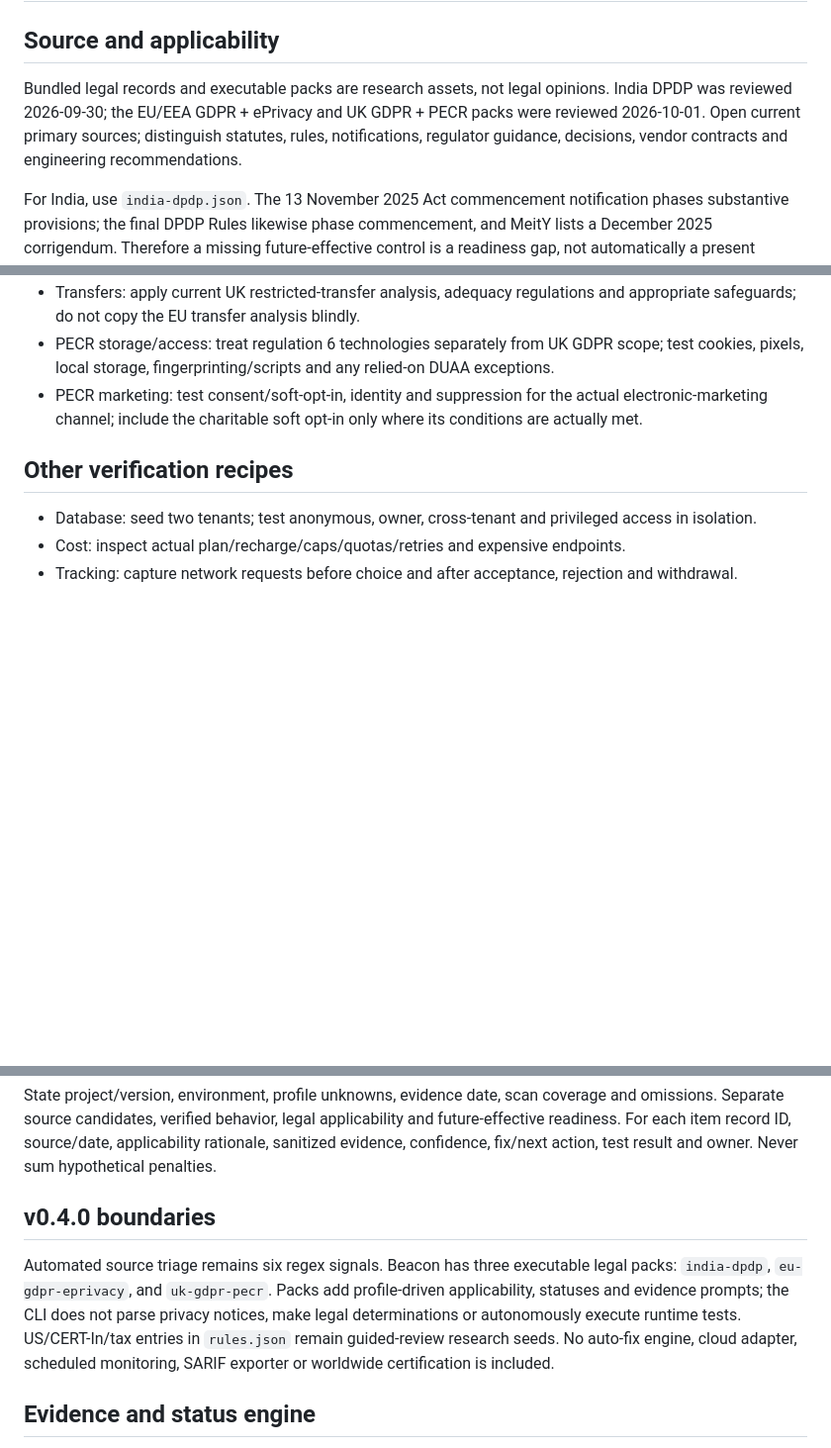
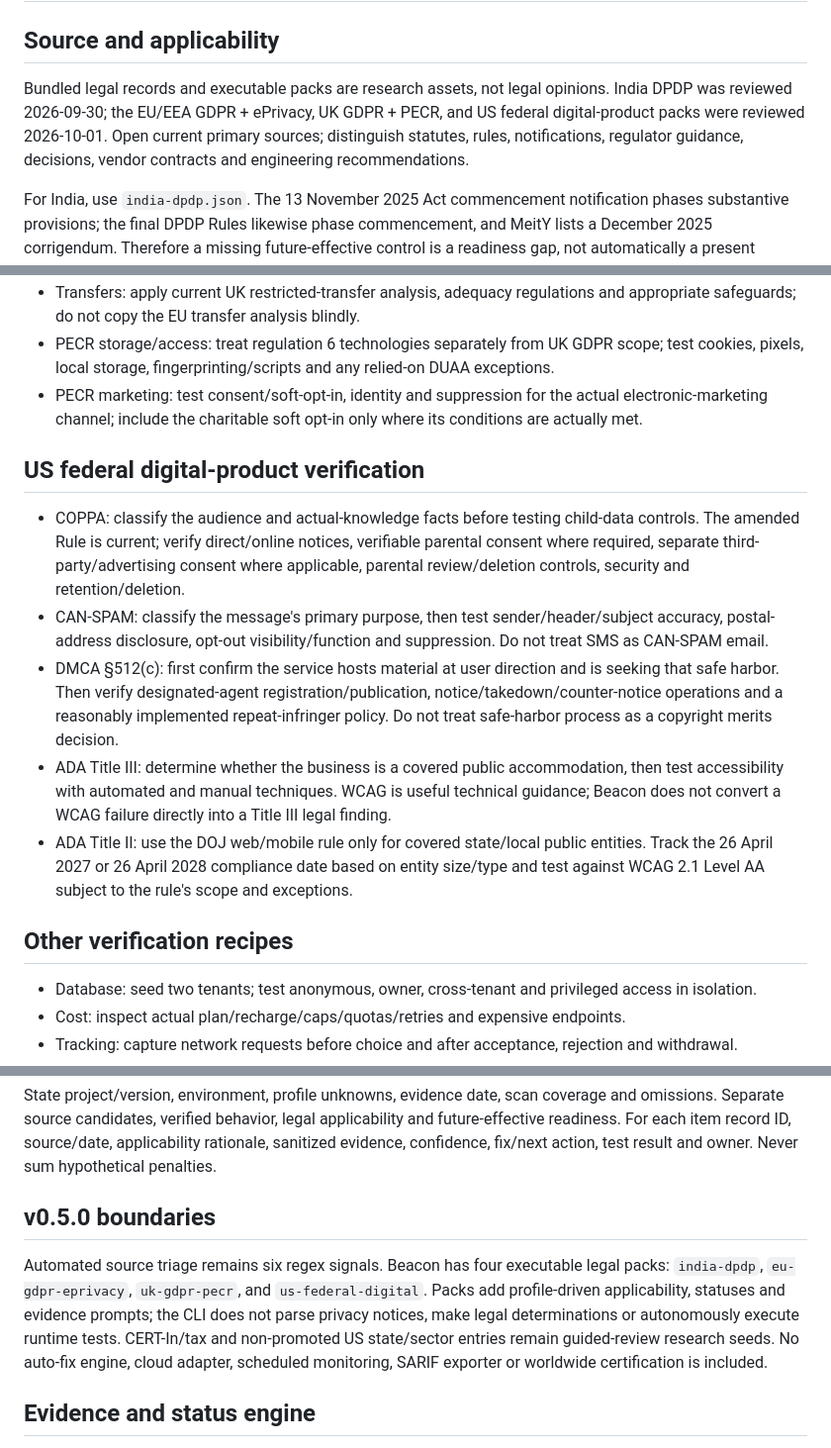
Before and after one commit to dhruvmagnate1122/beacon, a Markdown page: references/review-guide.md, 3 parts joined by grey strips. Shown at 99% size. GitHub-like rendering; blank space fills up the shorter version.

Commit message:
Add US federal verification guidance

```diff
--- a/references/review-guide.md
+++ b/references/review-guide.md
@@ -2,7 +2,7 @@
 
 ## Source and applicability
 
-Bundled legal records and executable packs are research assets, not legal opinions. India DPDP was reviewed 2026-09-30; the EU/EEA GDPR + ePrivacy and UK GDPR + PECR packs were reviewed 2026-10-01. Open current primary sources; distinguish statutes, rules, notifications, regulator guidance, decisions, vendor contracts and engineering recommendations.
+Bundled legal records and executable packs are research assets, not legal opinions. India DPDP was reviewed 2026-09-30; the EU/EEA GDPR + ePrivacy, UK GDPR + PECR, and US federal digital-product packs were reviewed 2026-10-01. Open current primary sources; distinguish statutes, rules, notifications, regulator guidance, decisions, vendor contracts and engineering recommendations.
 
 For India, use `india-dpdp.json`. The 13 November 2025 Act commencement notification phases substantive provisions; the final DPDP Rules likewise phase commencement, and MeitY lists a December 2025 corrigendum. Therefore a missing future-effective control is a readiness gap, not automatically a present statutory violation. Recheck notifications on every release.
 
@@ -45,6 +45,14 @@ For India, use `india-dpdp.json`. The 13 November 2025 Act commencement notifica
 - PECR storage/access: treat regulation 6 technologies separately from UK GDPR scope; test cookies, pixels, local storage, fingerprinting/scripts and any relied-on DUAA exceptions.
 - PECR marketing: test consent/soft-opt-in, identity and suppression for the actual electronic-marketing channel; include the charitable soft opt-in only where its conditions are actually met.
 
+## US federal digital-product verification
+
+- COPPA: classify the audience and actual-knowledge facts before testing child-data controls. The amended Rule is current; verify direct/online notices, verifiable parental consent where required, separate third-party/advertising consent where applicable, parental review/deletion controls, security and retention/deletion.
+- CAN-SPAM: classify the message's primary purpose, then test sender/header/subject accuracy, postal-address disclosure, opt-out visibility/function and suppression. Do not treat SMS as CAN-SPAM email.
+- DMCA §512(c): first confirm the service hosts material at user direction and is seeking that safe harbor. Then verify designated-agent registration/publication, notice/takedown/counter-notice operations and a reasonably implemented repeat-infringer policy. Do not treat safe-harbor process as a copyright merits decision.
+- ADA Title III: determine whether the business is a covered public accommodation, then test accessibility with automated and manual techniques. WCAG is useful technical guidance; Beacon does not convert a WCAG failure directly into a Title III legal finding.
+- ADA Title II: use the DOJ web/mobile rule only for covered state/local public entities. Track the 26 April 2027 or 26 April 2028 compliance date based on entity size/type and test against WCAG 2.1 Level AA subject to the rule's scope and exceptions.
+
 ## Other verification recipes
 
 - Database: seed two tenants; test anonymous, owner, cross-tenant and privileged access in isolation.
@@ -58,9 +66,9 @@ For India, use `india-dpdp.json`. The 13 November 2025 Act commencement notifica
 
 State project/version, environment, profile unknowns, evidence date, scan coverage and omissions. Separate source candidates, verified behavior, legal applicability and future-effective readiness. For each item record ID, source/date, applicability rationale, sanitized evidence, confidence, fix/next action, test result and owner. Never sum hypothetical penalties.
 
-## v0.4.0 boundaries
+## v0.5.0 boundaries
 
-Automated source triage remains six regex signals. Beacon has three executable legal packs: `india-dpdp`, `eu-gdpr-eprivacy`, and `uk-gdpr-pecr`. Packs add profile-driven applicability, statuses and evidence prompts; the CLI does not parse privacy notices, make legal determinations or autonomously execute runtime tests. US/CERT-In/tax entries in `rules.json` remain guided-review research seeds. No auto-fix engine, cloud adapter, scheduled monitoring, SARIF exporter or worldwide certification is included.
+Automated source triage remains six regex signals. Beacon has four executable legal packs: `india-dpdp`, `eu-gdpr-eprivacy`, `uk-gdpr-pecr`, and `us-federal-digital`. Packs add profile-driven applicability, statuses and evidence prompts; the CLI does not parse privacy notices, make legal determinations or autonomously execute runtime tests. CERT-In/tax and non-promoted US state/sector entries remain guided-review research seeds. No auto-fix engine, cloud adapter, scheduled monitoring, SARIF exporter or worldwide certification is included.
 
 
 ## Evidence and status engine
```
